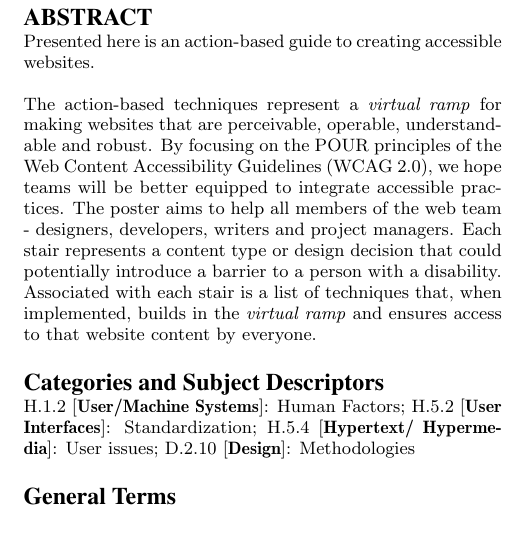
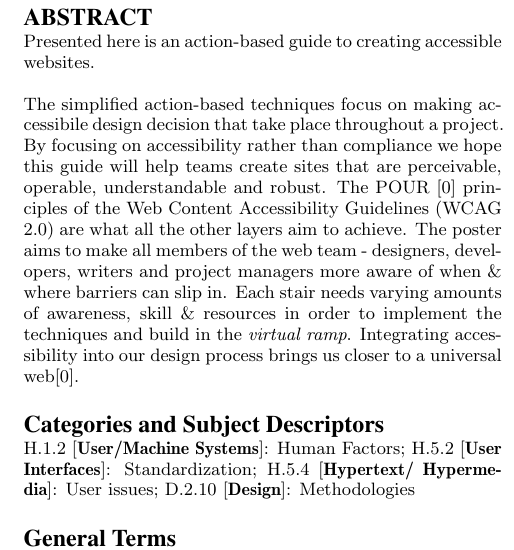
Before and after one commit to terracoda/a11y-content, a LaTeX paper (acmsig-format/sigproc-sp.tex): part of one column of page 1 of 3, cut so that both start at the same text, the shorter picture padded with empty space. Compiled offline with pdfLaTeX.

Commit message:
Re-wrote Abstract.

```diff
--- a/acmsig-format/sigproc-sp.tex
+++ b/acmsig-format/sigproc-sp.tex
@@ -84,7 +84,7 @@ Taliesin L. Smith\titlenote{The author is also an Instructional Design Specialis
 \begin{abstract}
 Presented here is an action-based guide to creating accessible websites.
 
-The action-based techniques represent a \textit{virtual ramp} for making websites that are perceivable, operable, understandable and robust. By focusing on the POUR principles of the Web Content Accessibility Guidelines (WCAG 2.0), we hope teams will be better equipped to integrate accessible practices. The poster aims to help all members of the web team - designers, developers, writers and project managers. Each stair represents a content type or design decision that could potentially introduce a barrier to a person with a disability. Associated with each stair is a list of techniques that, when implemented, builds in the \textit{virtual ramp} and ensures access to that website content by everyone.
+The simplified action-based techniques focus on making accessibile design decision that take place throughout a project. By focusing on accessibility rather than compliance we hope this guide will help teams create sites that are perceivable, operable, understandable and robust. The POUR [0] principles of the Web Content Accessibility Guidelines (WCAG 2.0) are what all the other layers aim to achieve. The poster aims to make all members of the web team - designers, developers, writers and project managers more aware of when \& where barriers can slip in. Each stair needs varying amounts of awareness, skill \& resources in order to implement the techniques and build in the \textit{virtual ramp}. Integrating accessibility into our design process brings us closer to a universal web[0].
 
 \end{abstract}
 
```
